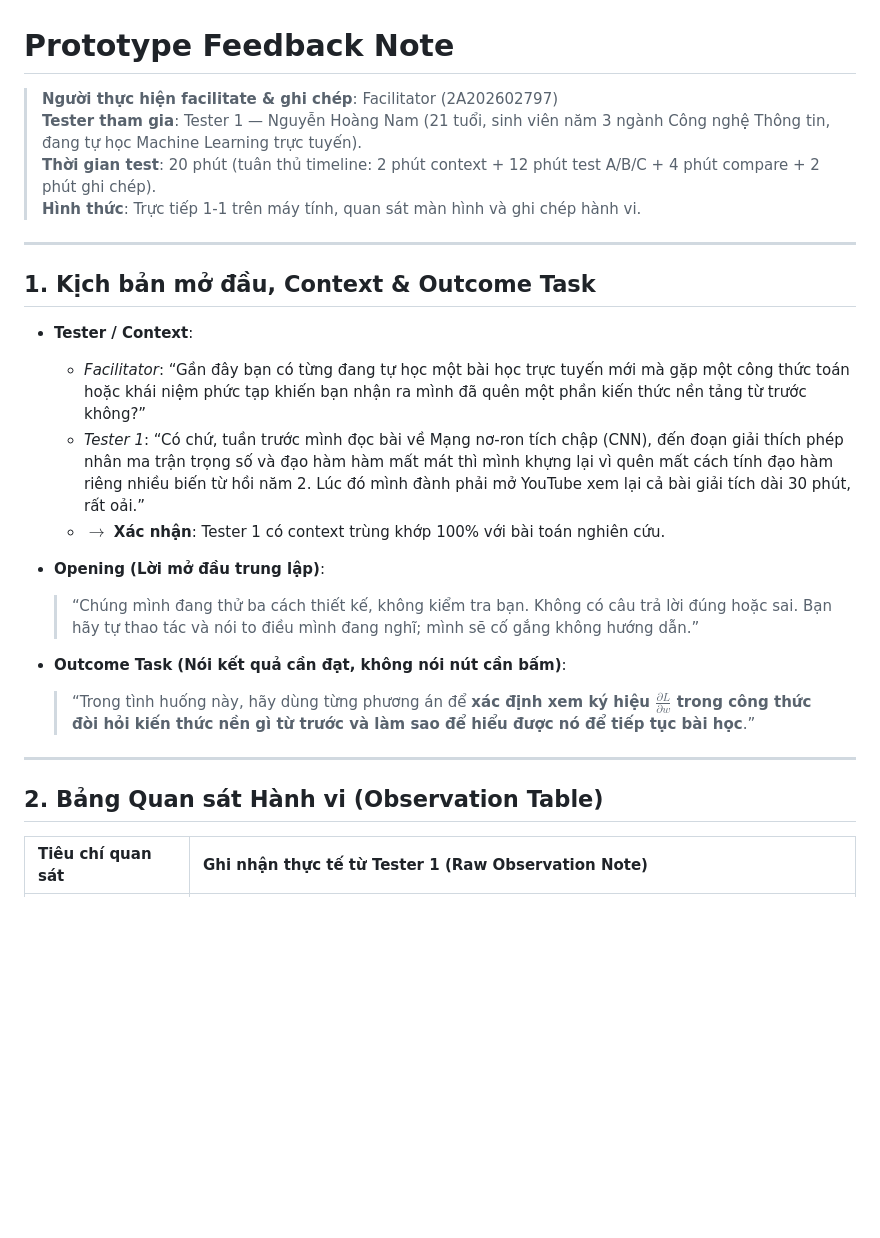
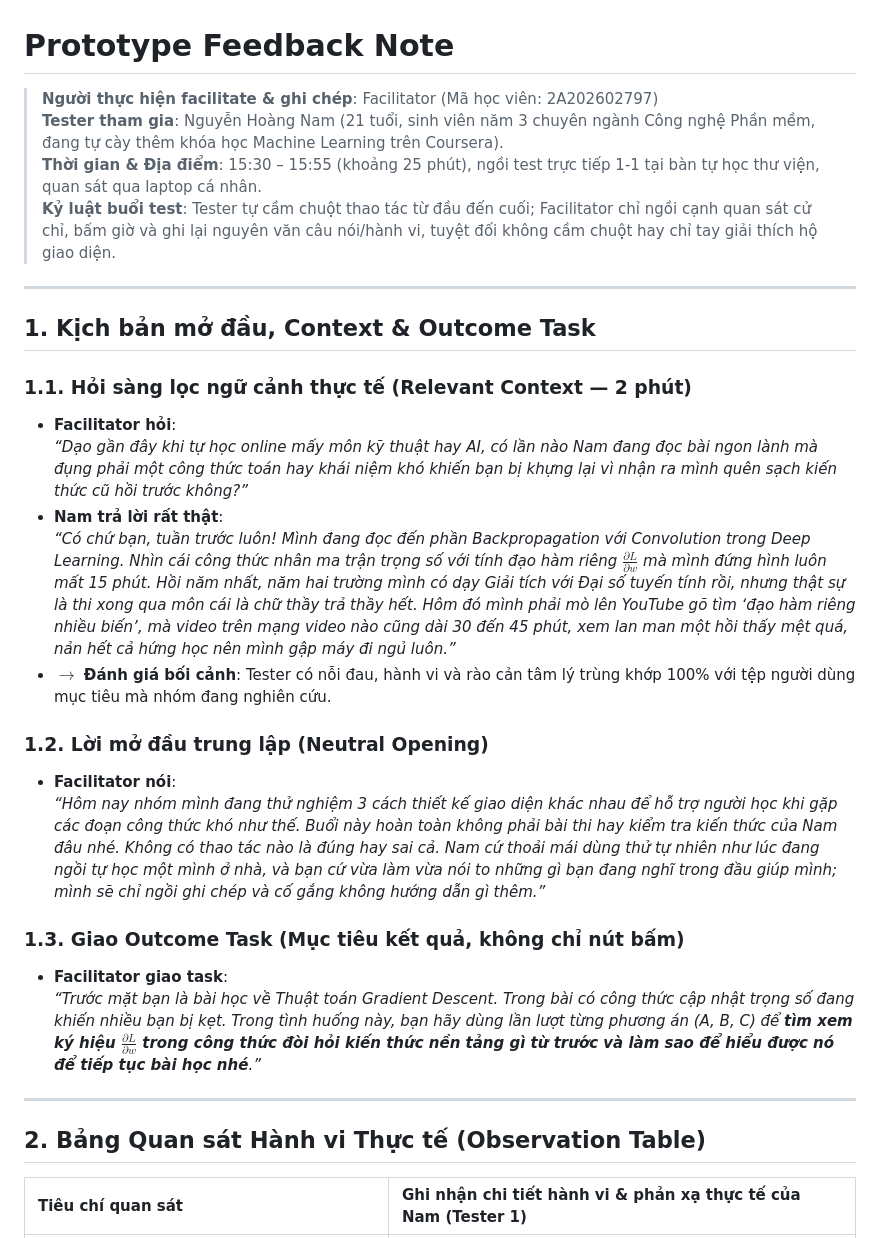
Before and after one commit to kchi24/Track1_Day19_2A202602797_ThanThiKimChi, a Markdown page: prototype-feedback-note.md, the part around one of its changes. Drawn GitHub-style; blank space fills up the shorter version.

```diff
--- a/prototype-feedback-note.md
+++ b/prototype-feedback-note.md
@@ -1,28 +1,32 @@
 # Prototype Feedback Note
 
-> **Người thực hiện facilitate & ghi chép**: Facilitator (2A202602797)
-> **Tester tham gia**: Tester 1 — Nguyễn Hoàng Nam (21 tuổi, sinh viên năm 3 ngành Công nghệ Thông tin, đang tự học Machine Learning trực tuyến).
-> **Thời gian test**: 20 phút (tuân thủ timeline: 2 phút context + 12 phút test A/B/C + 4 phút compare + 2 phút ghi chép).
-> **Hình thức**: Trực tiếp 1-1 trên máy tính, quan sát màn hình và ghi chép hành vi.
+> **Người thực hiện facilitate & ghi chép**: Facilitator (Mã học viên: 2A202602797)
+> **Tester tham gia**: Nguyễn Hoàng Nam (21 tuổi, sinh viên năm 3 chuyên ngành Công nghệ Phần mềm, đang tự cày thêm khóa học Machine Learning trên Coursera).
+> **Thời gian & Địa điểm**: 15:30 – 15:55 (khoảng 25 phút), ngồi test trực tiếp 1-1 tại bàn tự học thư viện, quan sát qua laptop cá nhân.
+> **Kỷ luật buổi test**: Tester tự cầm chuột thao tác từ đầu đến cuối; Facilitator chỉ ngồi cạnh quan sát cử chỉ, bấm giờ và ghi lại nguyên văn câu nói/hành vi, tuyệt đối không cầm chuột hay chỉ tay giải thích hộ giao diện.
 
 ---
 
 ## 1. Kịch bản mở đầu, Context & Outcome Task
 
-* **Tester / Context**:
-  * *Facilitator*: “Gần đây bạn có từng đang tự học một bài học trực tuyến mới mà gặp một công thức toán hoặc khái niệm phức tạp khiến bạn nhận ra mình đã quên một phần kiến thức nền tảng từ trước không?”
-  * *Tester 1*: “Có chứ, tuần trước mình đọc bài về Mạng nơ-ron tích chập (CNN), đến đoạn giải thích phép nhân ma trận trọng số và đạo hàm hàm mất mát thì mình khựng lại vì quên mất cách tính đạo hàm riêng nhiều biến từ hồi năm 2. Lúc đó mình đành phải mở YouTube xem lại cả bài giải tích dài 30 phút, rất oải.”
-  * $\rightarrow$ **Xác nhận**: Tester 1 có context trùng khớp 100% với bài toán nghiên cứu.
+### 1.1. Hỏi sàng lọc ngữ cảnh thực tế (Relevant Context — 2 phút)
+* **Facilitator hỏi**:
+  *“Dạo gần đây khi tự học online mấy môn kỹ thuật hay AI, có lần nào Nam đang đọc bài ngon lành mà đụng phải một công thức toán hay khái niệm khó khiến bạn bị khựng lại vì nhận ra mình quên sạch kiến thức cũ hồi trước không?”*
+* **Nam trả lời rất thật**:
+  *“Có chứ bạn, tuần trước luôn! Mình đang đọc đến phần Backpropagation với Convolution trong Deep Learning. Nhìn cái công thức nhân ma trận trọng số với tính đạo hàm riêng $\frac{\partial L}{\partial w}$ mà mình đứng hình luôn mất 15 phút. Hồi năm nhất, năm hai trường mình có dạy Giải tích với Đại số tuyến tính rồi, nhưng thật sự là thi xong qua môn cái là chữ thầy trả thầy hết. Hôm đó mình phải mò lên YouTube gõ tìm ‘đạo hàm riêng nhiều biến’, mà video trên mạng video nào cũng dài 30 đến 45 phút, xem lan man một hồi thấy mệt quá, nản hết cả hứng học nên mình gập máy đi ngủ luôn.”*
+* $\rightarrow$ **Đánh giá bối cảnh**: Tester có nỗi đau, hành vi và rào cản tâm lý trùng khớp 100% với tệp người dùng mục tiêu mà nhóm đang nghiên cứu.
 
-* **Opening (Lời mở đầu trung lập)**:
-  > “Chúng mình đang thử ba cách thiết kế, không kiểm tra bạn. Không có câu trả lời đúng hoặc sai. Bạn hãy tự thao tác và nói to điều mình đang nghĩ; mình sẽ cố gắng không hướng dẫn.”
+### 1.2. Lời mở đầu trung lập (Neutral Opening)
+* **Facilitator nói**:
+  *“Hôm nay nhóm mình đang thử nghiệm 3 cách thiết kế giao diện khác nhau để hỗ trợ người học khi gặp các đoạn công thức khó như thế. Buổi này hoàn toàn không phải bài thi hay kiểm tra kiến thức của Nam đâu nhé. Không có thao tác nào là đúng hay sai cả. Nam cứ thoải mái dùng thử tự nhiên như lúc đang ngồi tự học một mình ở nhà, và bạn cứ vừa làm vừa nói to những gì bạn đang nghĩ trong đầu giúp mình; mình sẽ chỉ ngồi ghi chép và cố gắng không hướng dẫn gì thêm.”*
 
-* **Outcome Task (Nói kết quả cần đạt, không nói nút cần bấm)**:
-  > “Trong tình huống này, hãy dùng từng phương án để **xác định xem ký hiệu $\frac{\partial L}{\partial w}$ trong công thức đòi hỏi kiến thức nền gì từ trước và làm sao để hiểu được nó để tiếp tục bài học**.”
+### 1.3. Giao Outcome Task (Mục tiêu kết quả, không chỉ nút bấm)
+* **Facilitator giao task**:
+  *“Trước mặt bạn là bài học về Thuật toán Gradient Descent. Trong bài có công thức cập nhật trọng số đang khiến nhiều bạn bị kẹt. Trong tình huống này, bạn hãy dùng lần lượt từng phương án (A, B, C) để **tìm xem ký hiệu $\frac{\partial L}{\partial w}$ trong công thức đòi hỏi kiến thức nền tảng gì từ trước và làm sao để hiểu được nó để tiếp tục bài học nhé**.”*
 
 ---
 
-## 2. Bảng Quan sát Hành vi (Observation Table)
+## 2. Bảng Quan sát Hành vi Thực tế (Observation Table)
 
-| Tiêu chí quan sát | Ghi nhận thực tế từ Tester 1 (Raw Observation Note) |
+| Tiêu chí quan sát | Ghi nhận chi tiết hành vi & phản xạ thực tế của Nam (Tester 1) |
 | :--- | :--- |
```
Also changed, not shown: other parts of prototype-feedback-note.md (+38 -28 lines).
